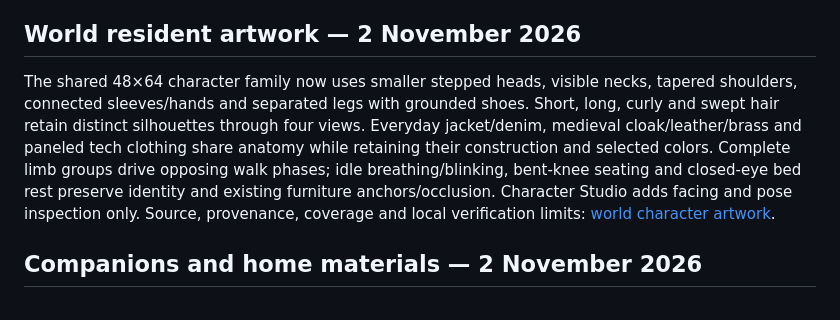
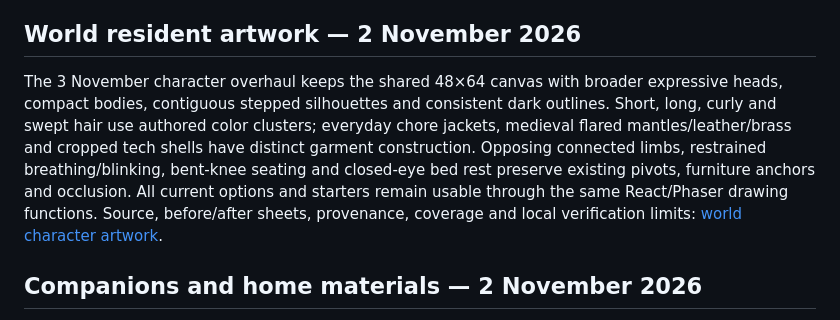
Before and after one commit to clascuna556171/stxic-realm, a Markdown page: docs/DESIGN.md, the part around the change. Drawn GitHub-style.

```diff
--- a/docs/DESIGN.md
+++ b/docs/DESIGN.md
@@ -46,7 +46,7 @@ Homes now share deeper window reveals, framed cutaway walls, quieter floors, con
 
 ## World resident artwork — 2 November 2026
 
-The shared 48×64 character family now uses smaller stepped heads, visible necks, tapered shoulders, connected sleeves/hands and separated legs with grounded shoes. Short, long, curly and swept hair retain distinct silhouettes through four views. Everyday jacket/denim, medieval cloak/leather/brass and paneled tech clothing share anatomy while retaining their construction and selected colors. Complete limb groups drive opposing walk phases; idle breathing/blinking, bent-knee seating and closed-eye bed rest preserve identity and existing furniture anchors/occlusion. Character Studio adds facing and pose inspection only. Source, provenance, coverage and local verification limits: [world character artwork](CHARACTER_ART.md).
+The 3 November character overhaul keeps the shared 48×64 canvas with broader expressive heads, compact bodies, contiguous stepped silhouettes and consistent dark outlines. Short, long, curly and swept hair use authored color clusters; everyday chore jackets, medieval flared mantles/leather/brass and cropped tech shells have distinct garment construction. Opposing connected limbs, restrained breathing/blinking, bent-knee seating and closed-eye bed rest preserve existing pivots, furniture anchors and occlusion. All current options and starters remain usable through the same React/Phaser drawing functions. Source, before/after sheets, provenance, coverage and local verification limits: [world character artwork](CHARACTER_ART.md).
 
 ## Companions and home materials — 2 November 2026
 
```
Also changed, not shown: docs/CHARACTER_ART.md (+23 -7 lines), docs/images/character-overhaul-comparison.png (added), docs/images/character-overhaul-poses.png (added), 1 other file.
